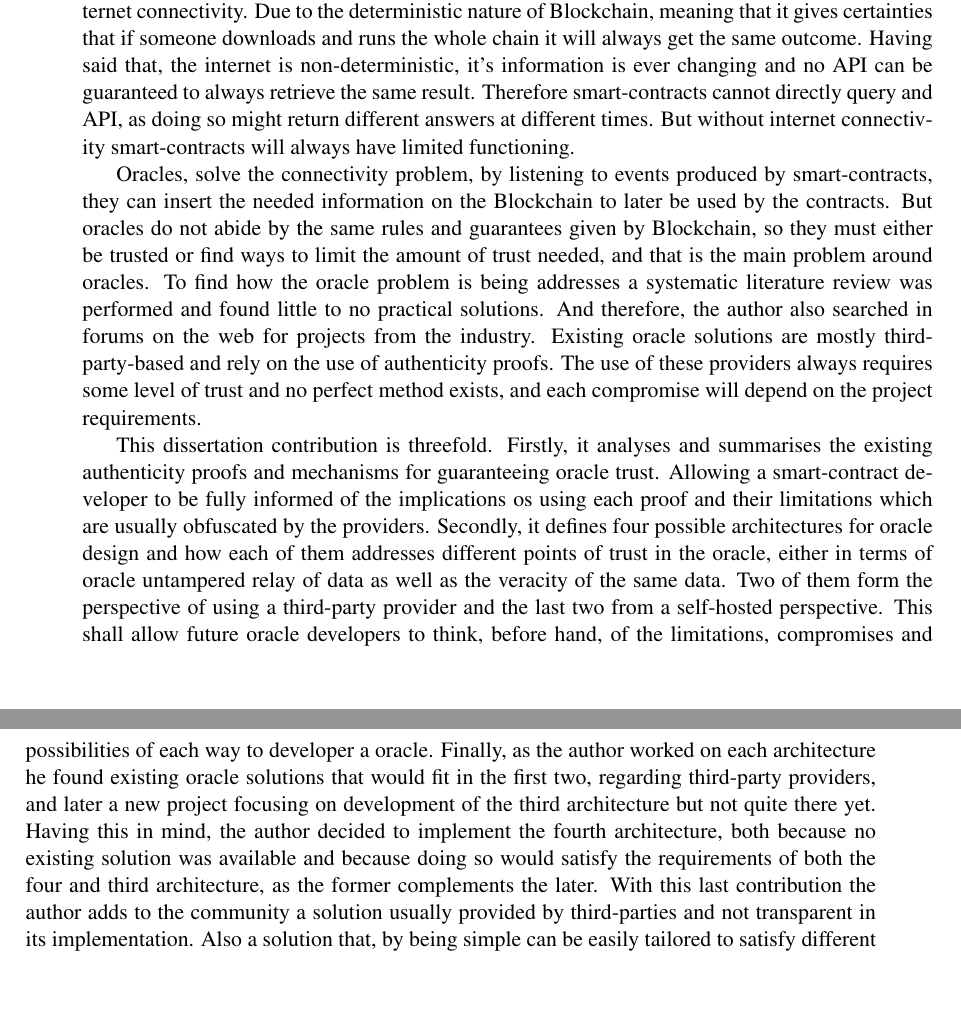
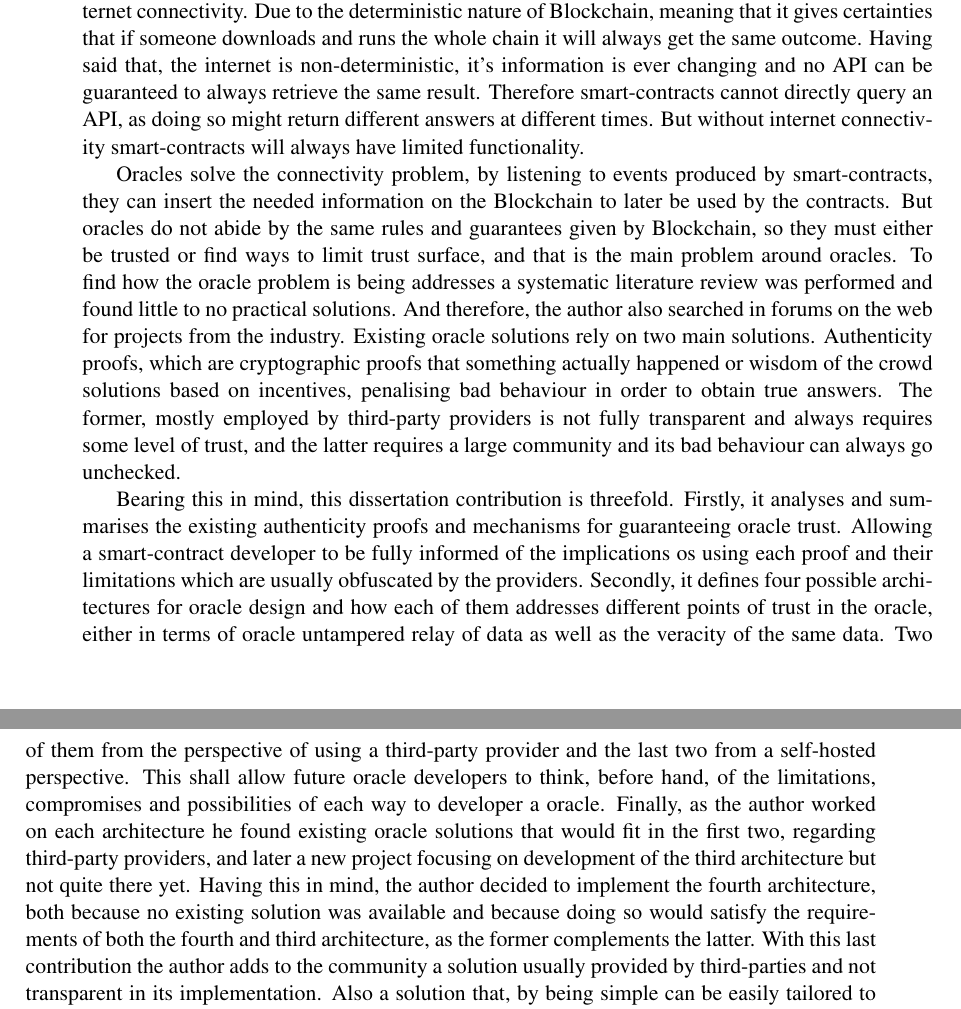
Before and after one commit to pedroduartecosta/Monografia, a LaTeX thesis (latex/mieic-en.tex, which reads latex/abstract_en.tex): two parts of pages 5 and 6 of 104, joined at a grey line, cut so that both start at the same text, the shorter picture padded with empty space. Compiled offline with pdfLaTeX.

Commit message:
Updated abstract

```diff
--- a/latex/abstract_en.tex
+++ b/latex/abstract_en.tex
@@ -5,11 +5,11 @@ Technology always tends to move towards decentralization, the internet itself pr
 
 Just like natural evolution, out of need, this technology evolved to not only be able to store transactions, but also to perform computations with the same guarantees of decentralization and trust in the outcome. This computations are referred to as smart-contract. Capable of replacing existing traditional contracts but also, by being code, it can replace all ranges of application that ingenuity can dream of.
 
-However, currently smart contracts lack an important feature, trivial to most applications, internet connectivity. Due to the deterministic nature of Blockchain, meaning that it gives certainties that if someone downloads and runs the whole chain it will always get the same outcome. Having said that, the internet is non-deterministic, it's information is ever changing and no API can be guaranteed to always retrieve the same result. Therefore smart-contracts cannot directly query and API, as doing so might return different answers at different times. But without internet connectivity smart-contracts will always have limited functioning.
+However, currently smart contracts lack an important feature, trivial to most applications, internet connectivity. Due to the deterministic nature of Blockchain, meaning that it gives certainties that if someone downloads and runs the whole chain it will always get the same outcome. Having said that, the internet is non-deterministic, it's information is ever changing and no API can be guaranteed to always retrieve the same result. Therefore smart-contracts cannot directly query an API, as doing so might return different answers at different times. But without internet connectivity smart-contracts will always have limited functionality.
 
-Oracles, solve the connectivity problem, by listening to events produced by smart-contracts, they can insert the needed information on the Blockchain to later be used by the contracts. But oracles do not abide by the same rules and guarantees given by Blockchain, so they must either be trusted or find ways to limit the amount of trust needed, and that is the main problem around oracles. To find how the oracle problem is being addresses a systematic literature review was performed and found little to no practical solutions. And therefore, the author also searched in forums on the web for projects from the industry. Existing oracle solutions are mostly third-party-based and rely on the use of authenticity proofs. The use of these providers always requires some level of trust and no perfect method exists, and each compromise will depend on the project requirements.
+Oracles solve the connectivity problem, by listening to events produced by smart-contracts, they can insert the needed information on the Blockchain to later be used by the contracts. But oracles do not abide by the same rules and guarantees given by Blockchain, so they must either be trusted or find ways to limit trust surface, and that is the main problem around oracles. To find how the oracle problem is being addresses a systematic literature review was performed and found little to no practical solutions. And therefore, the author also searched in forums on the web for projects from the industry. Existing oracle solutions rely on two main solutions. Authenticity proofs, which are cryptographic proofs that something actually happened or wisdom of the crowd solutions based on incentives, penalising bad behaviour in order to obtain true answers. The former, mostly employed by third-party providers is not fully transparent and always requires some level of trust, and the latter requires a large community and its bad behaviour can always go unchecked.
 
-This dissertation contribution is threefold. Firstly, it analyses and summarises the existing authenticity proofs and mechanisms for guaranteeing oracle trust. Allowing a smart-contract developer to be fully informed of the implications os using each proof and their limitations which are usually obfuscated by the providers. Secondly, it defines four possible architectures for oracle design and how each of them addresses different points of trust in the oracle, either in terms of oracle untampered relay of data as well as the veracity of the same data. Two of them form the perspective of using a third-party provider and the last two from a self-hosted perspective. This shall allow future oracle developers to think, before hand, of the limitations, compromises and possibilities of each way to developer a oracle. Finally, as the author worked on each architecture he found existing oracle solutions that would fit in the first two, regarding third-party providers, and later a new project focusing on development of the third architecture but not quite there yet. Having this in mind, the author decided to implement the fourth architecture, both because no existing solution was available and because doing so would satisfy the requirements of both the four and third architecture, as the former complements the later. With this last contribution the author adds to the community a solution usually provided by third-parties and not transparent in its implementation. Also a solution that, by being simple can be easily tailored to satisfy different project needs.
+Bearing this in mind, this dissertation contribution is threefold. Firstly, it analyses and summarises the existing authenticity proofs and mechanisms for guaranteeing oracle trust. Allowing a smart-contract developer to be fully informed of the implications os using each proof and their limitations which are usually obfuscated by the providers. Secondly, it defines four possible architectures for oracle design and how each of them addresses different points of trust in the oracle, either in terms of oracle untampered relay of data as well as the veracity of the same data. Two of them from the perspective of using a third-party provider and the last two from a self-hosted perspective. This shall allow future oracle developers to think, before hand, of the limitations, compromises and possibilities of each way to developer a oracle. Finally, as the author worked on each architecture he found existing oracle solutions that would fit in the first two, regarding third-party providers, and later a new project focusing on development of the third architecture but not quite there yet. Having this in mind, the author decided to implement the fourth architecture, both because no existing solution was available and because doing so would satisfy the requirements of both the fourth and third architecture, as the former complements the latter. With this last contribution the author adds to the community a solution usually provided by third-parties and not transparent in its implementation. Also a solution that, by being simple can be easily tailored to satisfy different project needs.
 
 In conclusion, this dissertation paves the way for oracle development and research summarising firstly in a broad sense existing solutions and later contributing with a systematic set of architectures and a solution that can be easily adopted by teams interested in deploying their own oracle to achieve higher standards of trust.
 
```
Also changed, not shown: mieic-en.pdf.
